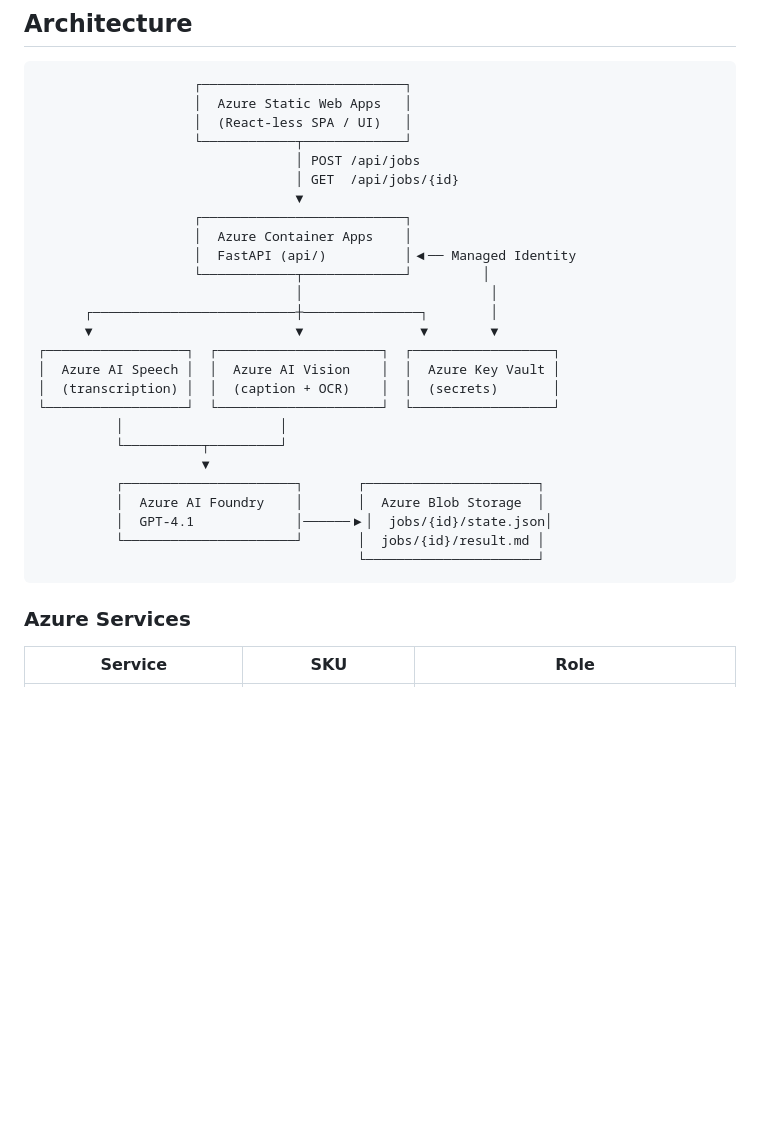
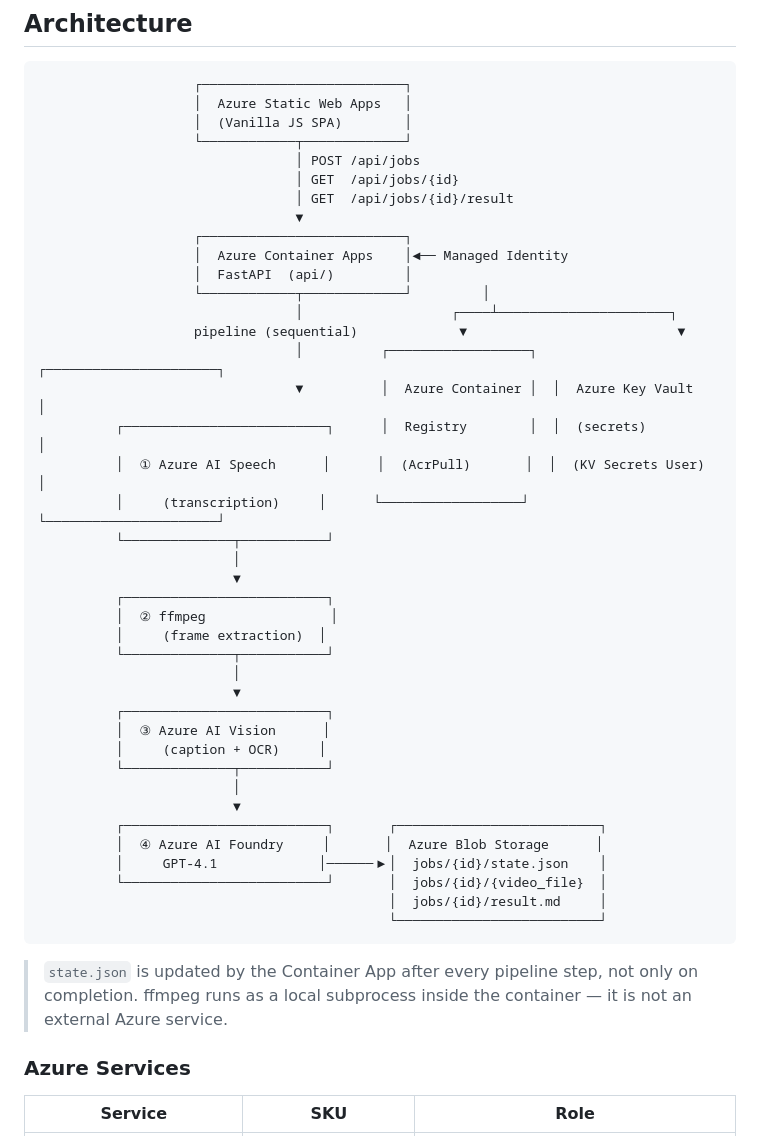
Before and after one commit to kibnelbachyr/video2doc-ai, a Markdown page: README.md, the part around the change. Drawn GitHub-style; blank space fills up the shorter version.

````diff
--- a/README.md
+++ b/README.md
@@ -36,31 +36,48 @@ renders the generated Markdown inline and offers download.
 ```
                     ┌──────────────────────────┐
                     │  Azure Static Web Apps   │
-                    │  (React-less SPA / UI)   │
+                    │  (Vanilla JS SPA)        │
                     └────────────┬─────────────┘
                                  │ POST /api/jobs
                                  │ GET  /api/jobs/{id}
+                                 │ GET  /api/jobs/{id}/result
                                  ▼
                     ┌──────────────────────────┐
-                    │  Azure Container Apps    │
-                    │  FastAPI (api/)          │◀── Managed Identity
+                    │  Azure Container Apps    │◄── Managed Identity
+                    │  FastAPI  (api/)         │
                     └────────────┬─────────────┘         │
-                                 │                        │
-      ┌──────────────────────────┼───────────────┐        │
-      ▼                          ▼               ▼        ▼
-┌──────────────────┐  ┌─────────────────────┐  ┌──────────────────┐
-│  Azure AI Speech │  │  Azure AI Vision    │  │  Azure Key Vault │
-│  (transcription) │  │  (caption + OCR)    │  │  (secrets)       │
-└──────────────────┘  └─────────────────────┘  └──────────────────┘
-          │                    │
-          └──────────┬─────────┘
-                     ▼
-          ┌──────────────────────┐       ┌──────────────────────┐
-          │  Azure AI Foundry    │       │  Azure Blob Storage  │
-          │  GPT-4.1             │──────▶│  jobs/{id}/state.json│
-          └──────────────────────┘       │  jobs/{id}/result.md │
-                                         └──────────────────────┘
+                                 │                   ┌────┴──────────────────────┐
+                    pipeline (sequential)             ▼                           ▼
+                                 │          ┌──────────────────┐  ┌──────────────────────┐
+                                 ▼          │  Azure Container │  │  Azure Key Vault     │
+          ┌──────────────────────────┐      │  Registry        │  │  (secrets)           │
+          │  ① Azure AI Speech      │      │  (AcrPull)       │  │  (KV Secrets User)   │
+          │     (transcription)     │      └──────────────────┘  └──────────────────────┘
+          └──────────────┬───────────┘
+                         │
+                         ▼
+          ┌──────────────────────────┐
+          │  ② ffmpeg                │
+          │     (frame extraction)  │
+          └──────────────┬───────────┘
+                         │
+                         ▼
+          ┌──────────────────────────┐
+          │  ③ Azure AI Vision      │
+          │     (caption + OCR)     │
+          └──────────────┬───────────┘
+                         │
+                         ▼
+          ┌──────────────────────────┐       ┌──────────────────────────┐
+          │  ④ Azure AI Foundry     │       │  Azure Blob Storage      │
+          │     GPT-4.1             │──────▶│  jobs/{id}/state.json    │
+          └──────────────────────────┘       │  jobs/{id}/{video_file}  │
+                                             │  jobs/{id}/result.md     │
+                                             └──────────────────────────┘
 ```
+
+> `state.json` is updated by the Container App after every pipeline step, not only on completion.
+> ffmpeg runs as a local subprocess inside the container — it is not an external Azure service.
 
 ### Azure Services
 
````
Also changed, not shown: docs/architecture.md (+14 -11 lines).
